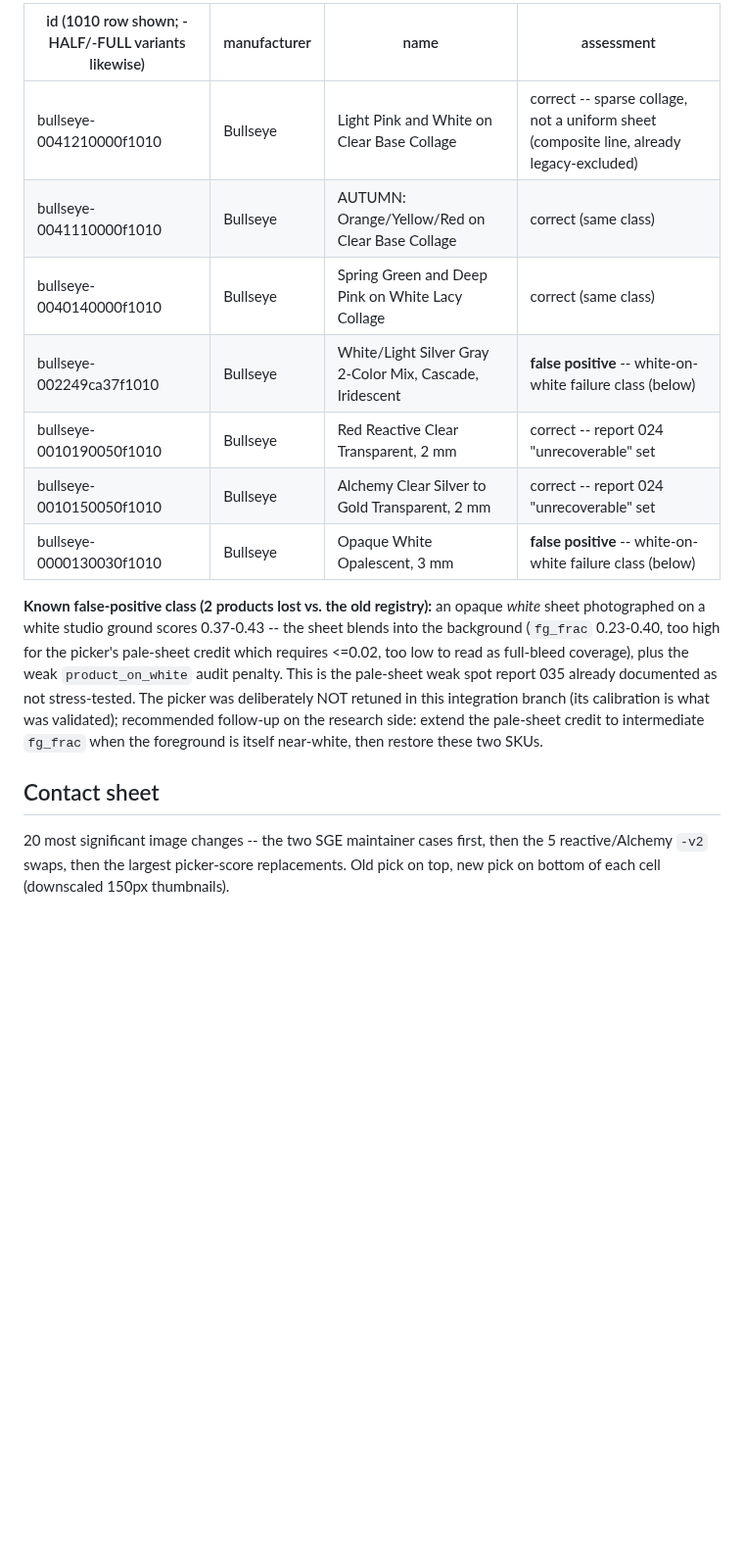
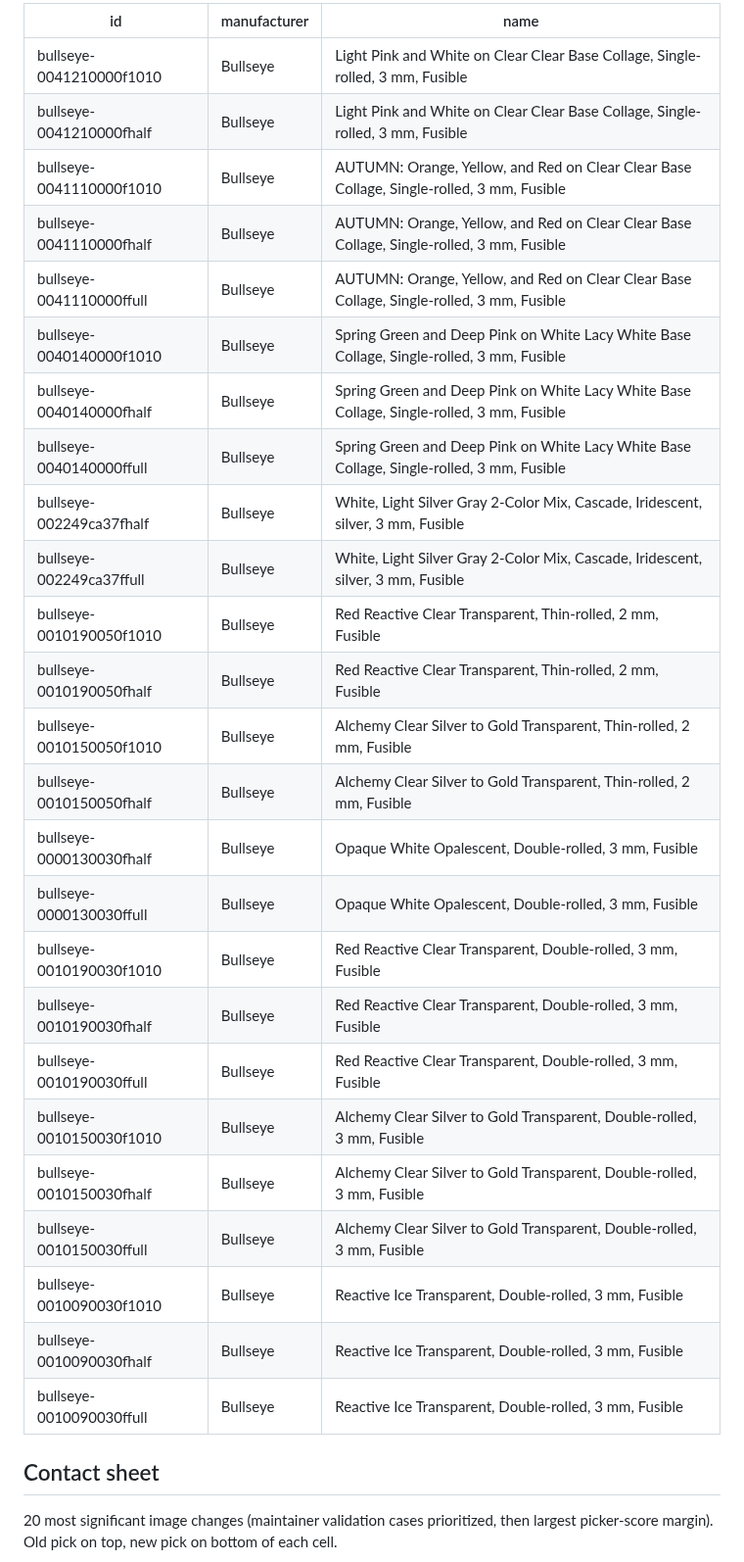
Before and after one commit to dompm/vitrai, a Markdown page: docs/library-picker-rebuild/report.md, the part around one of its changes. Shown at 98% size. GitHub-like rendering; blank space fills up the shorter version.

```diff
--- a/docs/library-picker-rebuild/report.md
+++ b/docs/library-picker-rebuild/report.md
@@ -71,29 +43,34 @@ observed outside the intended 187 replacements.
 
-| id (1010 row shown; -HALF/-FULL variants likewise) | manufacturer | name | assessment |
-|---|---|---|---|
-| bullseye-0041210000f1010 | Bullseye | Light Pink and White on Clear Base Collage | correct -- sparse collage, not a uniform sheet (composite line, already legacy-excluded) |
-| bullseye-0041110000f1010 | Bullseye | AUTUMN: Orange/Yellow/Red on Clear Base Collage | correct (same class) |
-| bullseye-0040140000f1010 | Bullseye | Spring Green and Deep Pink on White Lacy Collage | correct (same class) |
-| bullseye-002249ca37f1010 | Bullseye | White/Light Silver Gray 2-Color Mix, Cascade, Iridescent | **false positive** -- white-on-white failure class (below) |
-| bullseye-0010190050f1010 | Bullseye | Red Reactive Clear Transparent, 2 mm | correct -- report 024 "unrecoverable" set |
-| bullseye-0010150050f1010 | Bullseye | Alchemy Clear Silver to Gold Transparent, 2 mm | correct -- report 024 "unrecoverable" set |
-| bullseye-0000130030f1010 | Bullseye | Opaque White Opalescent, 3 mm | **false positive** -- white-on-white failure class (below) |
-
-**Known false-positive class (2 products lost vs. the old registry):** an opaque
-*white* sheet photographed on a white studio ground scores 0.37-0.43 -- the sheet
-blends into the background (`fg_frac` 0.23-0.40, too high for the picker's
-pale-sheet credit which requires <=0.02, too low to read as full-bleed coverage),
-plus the weak `product_on_white` audit penalty. This is the pale-sheet weak spot
-report 035 already documented as not stress-tested. The picker was deliberately NOT
-retuned in this integration branch (its calibration is what was validated);
-recommended follow-up on the research side: extend the pale-sheet credit to
-intermediate `fg_frac` when the foreground is itself near-white, then restore these
-two SKUs.
+| id | manufacturer | name |
+|---|---|---|
+| bullseye-0041210000f1010 | Bullseye | Light Pink and White on Clear Clear Base Collage, Single-rolled, 3 mm, Fusible |
+| bullseye-0041210000fhalf | Bullseye | Light Pink and White on Clear Clear Base Collage, Single-rolled, 3 mm, Fusible |
+| bullseye-0041110000f1010 | Bullseye | AUTUMN: Orange, Yellow, and Red on Clear Clear Base Collage, Single-rolled, 3 mm, Fusible |
+| bullseye-0041110000fhalf | Bullseye | AUTUMN: Orange, Yellow, and Red on Clear Clear Base Collage, Single-rolled, 3 mm, Fusible |
+| bullseye-0041110000ffull | Bullseye | AUTUMN: Orange, Yellow, and Red on Clear Clear Base Collage, Single-rolled, 3 mm, Fusible |
+| bullseye-0040140000f1010 | Bullseye | Spring Green and Deep Pink on White Lacy White Base Collage, Single-rolled, 3 mm, Fusible |
+| bullseye-0040140000fhalf | Bullseye | Spring Green and Deep Pink on White Lacy White Base Collage, Single-rolled, 3 mm, Fusible |
+| bullseye-0040140000ffull | Bullseye | Spring Green and Deep Pink on White Lacy White Base Collage, Single-rolled, 3 mm, Fusible |
+| bullseye-002249ca37fhalf | Bullseye | White, Light Silver Gray 2-Color Mix, Cascade, Iridescent, silver, 3 mm, Fusible |
+| bullseye-002249ca37ffull | Bullseye | White, Light Silver Gray 2-Color Mix, Cascade, Iridescent, silver, 3 mm, Fusible |
+| bullseye-0010190050f1010 | Bullseye | Red Reactive Clear Transparent, Thin-rolled, 2 mm, Fusible |
+| bullseye-0010190050fhalf | Bullseye | Red Reactive Clear Transparent, Thin-rolled, 2 mm, Fusible |
+| bullseye-0010150050f1010 | Bullseye | Alchemy Clear Silver to Gold Transparent, Thin-rolled, 2 mm, Fusible |
+| bullseye-0010150050fhalf | Bullseye | Alchemy Clear Silver to Gold Transparent, Thin-rolled, 2 mm, Fusible |
+| bullseye-0000130030fhalf | Bullseye | Opaque White Opalescent, Double-rolled, 3 mm, Fusible |
+| bullseye-0000130030ffull | Bullseye | Opaque White Opalescent, Double-rolled, 3 mm, Fusible |
+| bullseye-0010190030f1010 | Bullseye | Red Reactive Clear Transparent, Double-rolled, 3 mm, Fusible |
+| bullseye-0010190030fhalf | Bullseye | Red Reactive Clear Transparent, Double-rolled, 3 mm, Fusible |
+| bullseye-0010190030ffull | Bullseye | Red Reactive Clear Transparent, Double-rolled, 3 mm, Fusible |
+| bullseye-0010150030f1010 | Bullseye | Alchemy Clear Silver to Gold Transparent, Double-rolled, 3 mm, Fusible |
+| bullseye-0010150030fhalf | Bullseye | Alchemy Clear Silver to Gold Transparent, Double-rolled, 3 mm, Fusible |
+| bullseye-0010150030ffull | Bullseye | Alchemy Clear Silver to Gold Transparent, Double-rolled, 3 mm, Fusible |
+| bullseye-0010090030f1010 | Bullseye | Reactive Ice Transparent, Double-rolled, 3 mm, Fusible |
+| bullseye-0010090030fhalf | Bullseye | Reactive Ice Transparent, Double-rolled, 3 mm, Fusible |
+| bullseye-0010090030ffull | Bullseye | Reactive Ice Transparent, Double-rolled, 3 mm, Fusible |
 
 ## Contact sheet
 
-20 most significant image changes -- the two SGE maintainer cases first, then the 5
-reactive/Alchemy `-v2` swaps, then the largest picker-score replacements. Old pick on
-top, new pick on bottom of each cell (downscaled 150px thumbnails).
+20 most significant image changes (maintainer validation cases prioritized, then largest picker-score margin). Old pick on top, new pick on bottom of each cell.
 
 ![contact sheet](./contact_sheet.jpg)
```
Also changed, not shown: other parts of docs/library-picker-rebuild/report.md (+24 -52 lines), docs/library-picker-rebuild/contact_sheet.jpg, 4 other files.
